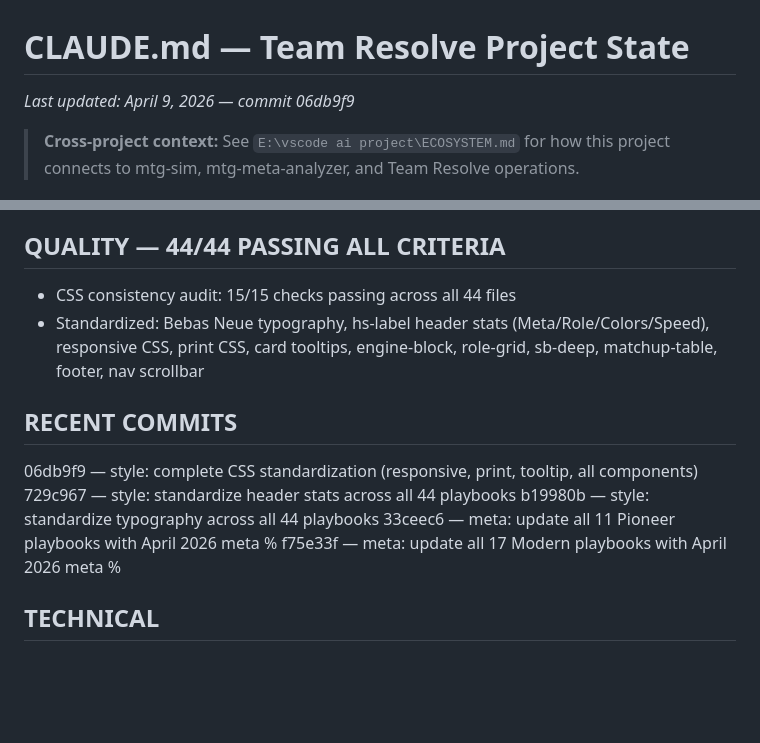
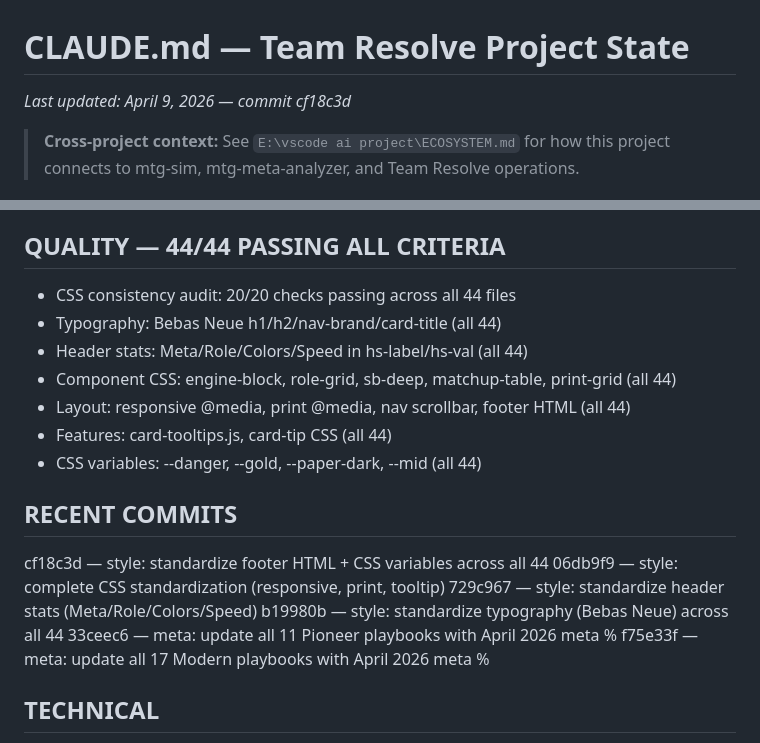
Before and after one commit to Zuxas/My-Website, a Markdown page: CLAUDE.md, 2 parts joined by grey strips. Drawn GitHub-style; blank space fills up the shorter version.

Commit message:
docs: CLAUDE.md final update - 20/20 consistency checks, all 44 playbooks standardized

```diff
--- a/CLAUDE.md
+++ b/CLAUDE.md
@@ -1,5 +1,5 @@
 # CLAUDE.md — Team Resolve Project State
-*Last updated: April 9, 2026 — commit 06db9f9*
+*Last updated: April 9, 2026 — commit cf18c3d*
 
 > **Cross-project context:** See `E:\vscode ai project\ECOSYSTEM.md` for how this
 > project connects to mtg-sim, mtg-meta-analyzer, and Team Resolve operations.
@@ -68,15 +68,19 @@ Lotus Field 0.5%, Rakdos Midrange 0.5%, Mono-White Humans 0.3%,
 Niv-Mizzet Reborn 0.3%
 
 ## QUALITY — 44/44 PASSING ALL CRITERIA
-- CSS consistency audit: 15/15 checks passing across all 44 files
-- Standardized: Bebas Neue typography, hs-label header stats (Meta/Role/Colors/Speed),
-  responsive CSS, print CSS, card tooltips, engine-block, role-grid, sb-deep,
-  matchup-table, footer, nav scrollbar
+- CSS consistency audit: 20/20 checks passing across all 44 files
+- Typography: Bebas Neue h1/h2/nav-brand/card-title (all 44)
+- Header stats: Meta/Role/Colors/Speed in hs-label/hs-val (all 44)
+- Component CSS: engine-block, role-grid, sb-deep, matchup-table, print-grid (all 44)
+- Layout: responsive @media, print @media, nav scrollbar, footer HTML (all 44)
+- Features: card-tooltips.js, card-tip CSS (all 44)
+- CSS variables: --danger, --gold, --paper-dark, --mid (all 44)
 
 ## RECENT COMMITS
-06db9f9 — style: complete CSS standardization (responsive, print, tooltip, all components)
-729c967 — style: standardize header stats across all 44 playbooks
-b19980b — style: standardize typography across all 44 playbooks
+cf18c3d — style: standardize footer HTML + CSS variables across all 44
+06db9f9 — style: complete CSS standardization (responsive, print, tooltip)
+729c967 — style: standardize header stats (Meta/Role/Colors/Speed)
+b19980b — style: standardize typography (Bebas Neue) across all 44
 33ceec6 — meta: update all 11 Pioneer playbooks with April 2026 meta %
 f75e33f — meta: update all 17 Modern playbooks with April 2026 meta %
 
```
